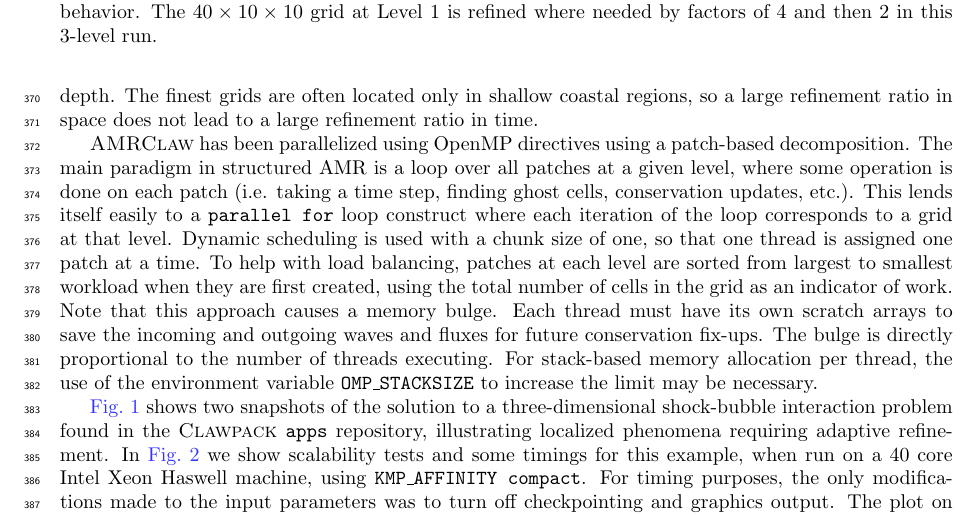
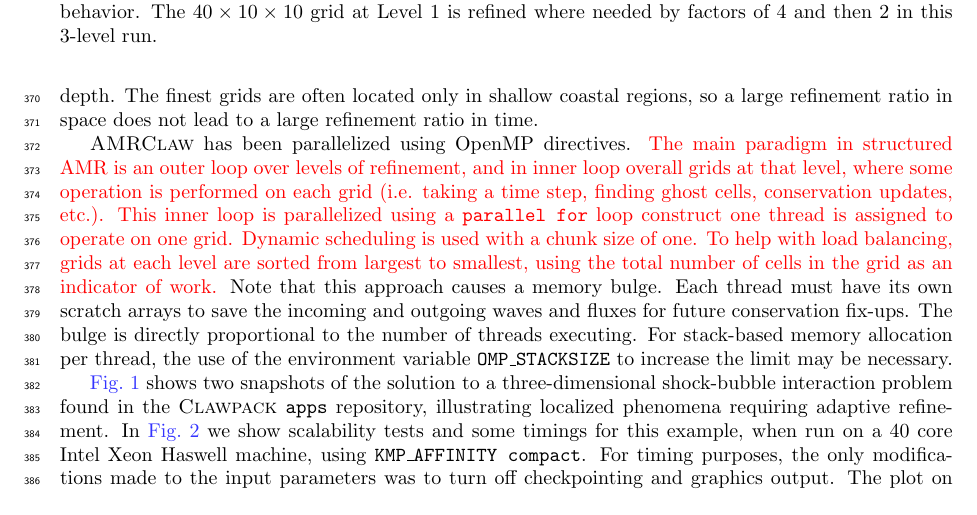
Before and after one commit to clawpack/doc, a LaTeX paper (papers/clawpack-5x/paper.tex, which reads papers/clawpack-5x/amrclaw.tex): part of page 10 of 20, cut so that both start at the same text. Compiled offline with pdfLaTeX.

Commit message:
Clarify parallelism in AMRClaw

```diff
--- a/papers/clawpack-5x/amrclaw.tex
+++ b/papers/clawpack-5x/amrclaw.tex
@@ -71,22 +71,20 @@
 shallow coastal regions, so a large refinement ratio in space does not
 lead to a large refinement ratio in time.
 
-\amrclaw has been
-parallelized using OpenMP directives using a  patch-based decomposition.
-The main paradigm in structured AMR is a loop over all patches at a given level, where
-some operation is done on each patch (i.e. taking a time step, finding ghost
-cells, conservation updates, etc.).  This lends itself easily to a {\tt parallel
-for} loop construct where each iteration of the loop corresponds to a grid at
-that level. Dynamic scheduling is used with a chunk size of one, so that one
-thread is assigned one patch at a time. To help with load balancing, patches at
-each level are sorted from largest to smallest workload when they are first
-created, using the total number of cells in the grid as an indicator of work.
-Note that this approach causes a memory bulge. Each thread must have its own
-scratch arrays to save the incoming and outgoing waves and fluxes for future
-conservation fix-ups. The bulge is directly proportional to the number of
-threads executing. For stack-based memory allocation per thread, the use of the
-environment variable {\tt OMP\_STACKSIZE} to increase the limit may be
-necessary.
+\amrclaw has been parallelized using OpenMP directives. \revised{The main
+paradigm in structured AMR is an outer loop over levels of refinement, and in
+inner loop overall grids at that level, where some operation is performed on
+each grid (i.e. taking a time step, finding ghost cells, conservation updates,
+etc.).  This inner loop is parallelized using a {\tt parallel for} loop
+construct one thread is assigned to operate on one grid. Dynamic scheduling is
+used with a chunk size of one.  To help with load balancing, grids at each level
+are sorted from largest to smallest, using the total number of cells in the grid
+as an indicator of work.} Note that this approach causes a memory bulge. Each
+thread must have its own scratch arrays to save the incoming and outgoing waves
+and fluxes for future conservation fix-ups. The bulge is directly proportional
+to the number of threads executing. For stack-based memory allocation per
+thread, the use of the environment variable {\tt OMP\_STACKSIZE} to increase the
+limit may be necessary.
 
 \cref{fig:shockbubble} shows two snapshots of the solution to a
 three-dimensional shock-bubble
```
